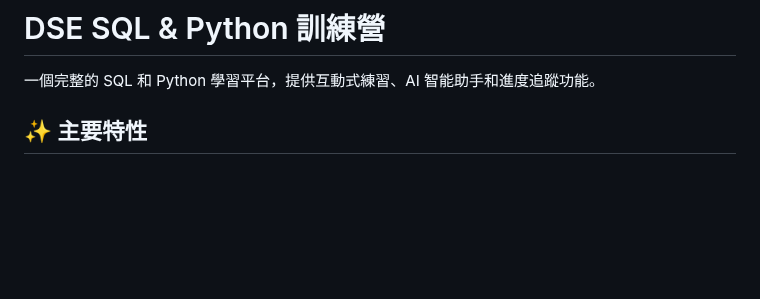
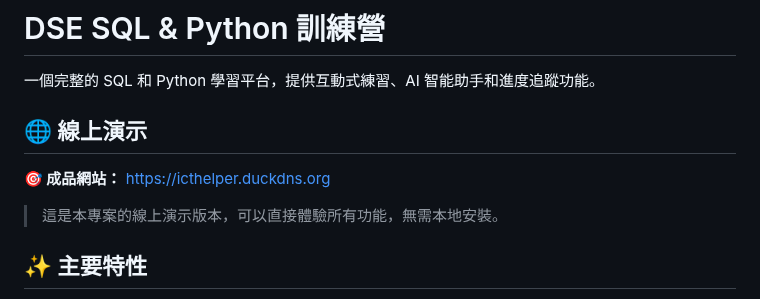
Before and after one commit to vvvjb18-lab/dse-sql-python-camp, a Markdown page: README.md, the part around the change. Rendered like a GitHub page; blank space fills up the shorter version.

Commit message:
新增線上演示網站連結：icthelper.duckdns.org

```diff
--- a/README.md
+++ b/README.md
@@ -1,6 +1,12 @@
 # DSE SQL & Python 訓練營
 
 一個完整的 SQL 和 Python 學習平台，提供互動式練習、AI 智能助手和進度追蹤功能。
+
+## 🌐 線上演示
+
+**🎯 成品網站：** [https://icthelper.duckdns.org](https://icthelper.duckdns.org)
+
+> 這是本專案的線上演示版本，可以直接體驗所有功能，無需本地安裝。
 
 ## ✨ 主要特性
 
```
